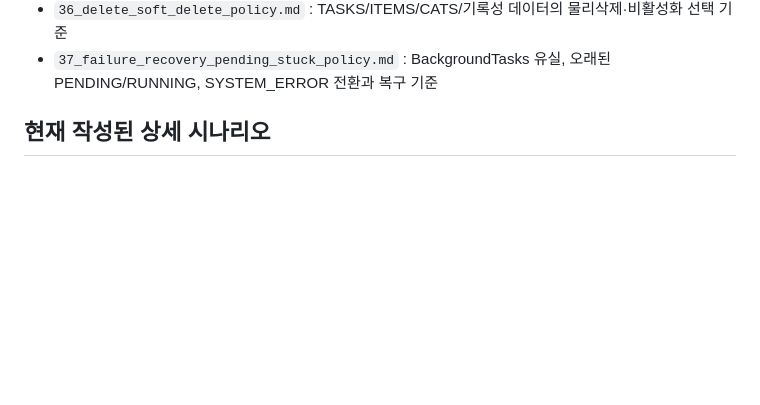
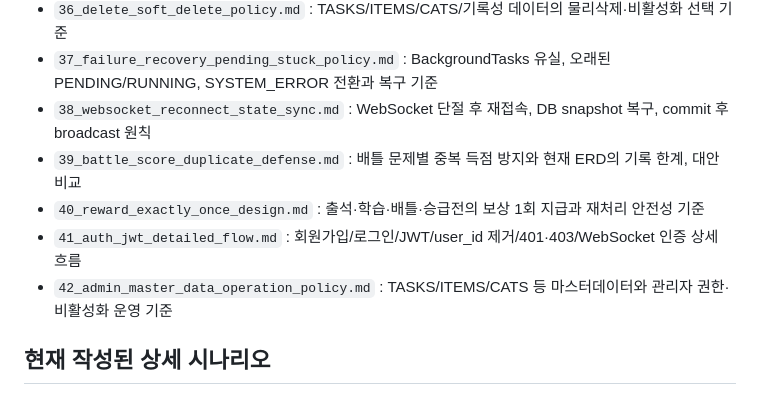
Before and after one commit to cyw0927/ax_project02_team1_cat_game, a Markdown page: scenario/README.md, the part around the change. GitHub-like rendering; blank space fills up the shorter version.

Commit message:
docs: index common design docs through 42

```diff
--- a/scenario/README.md
+++ b/scenario/README.md
@@ -66,6 +66,11 @@
 - `35_input_validation_policy.md` : 형식·존재·상태·권한·비즈니스 규칙 순서의 서버 입력 검증 기준
 - `36_delete_soft_delete_policy.md` : TASKS/ITEMS/CATS/기록성 데이터의 물리삭제·비활성화 선택 기준
 - `37_failure_recovery_pending_stuck_policy.md` : BackgroundTasks 유실, 오래된 PENDING/RUNNING, SYSTEM_ERROR 전환과 복구 기준
+- `38_websocket_reconnect_state_sync.md` : WebSocket 단절 후 재접속, DB snapshot 복구, commit 후 broadcast 원칙
+- `39_battle_score_duplicate_defense.md` : 배틀 문제별 중복 득점 방지와 현재 ERD의 기록 한계, 대안 비교
+- `40_reward_exactly_once_design.md` : 출석·학습·배틀·승급전의 보상 1회 지급과 재처리 안전성 기준
+- `41_auth_jwt_detailed_flow.md` : 회원가입/로그인/JWT/user_id 제거/401·403/WebSocket 인증 상세 흐름
+- `42_admin_master_data_operation_policy.md` : TASKS/ITEMS/CATS 등 마스터데이터와 관리자 권한·비활성화 운영 기준
 
 ## 현재 작성된 상세 시나리오
 
```
